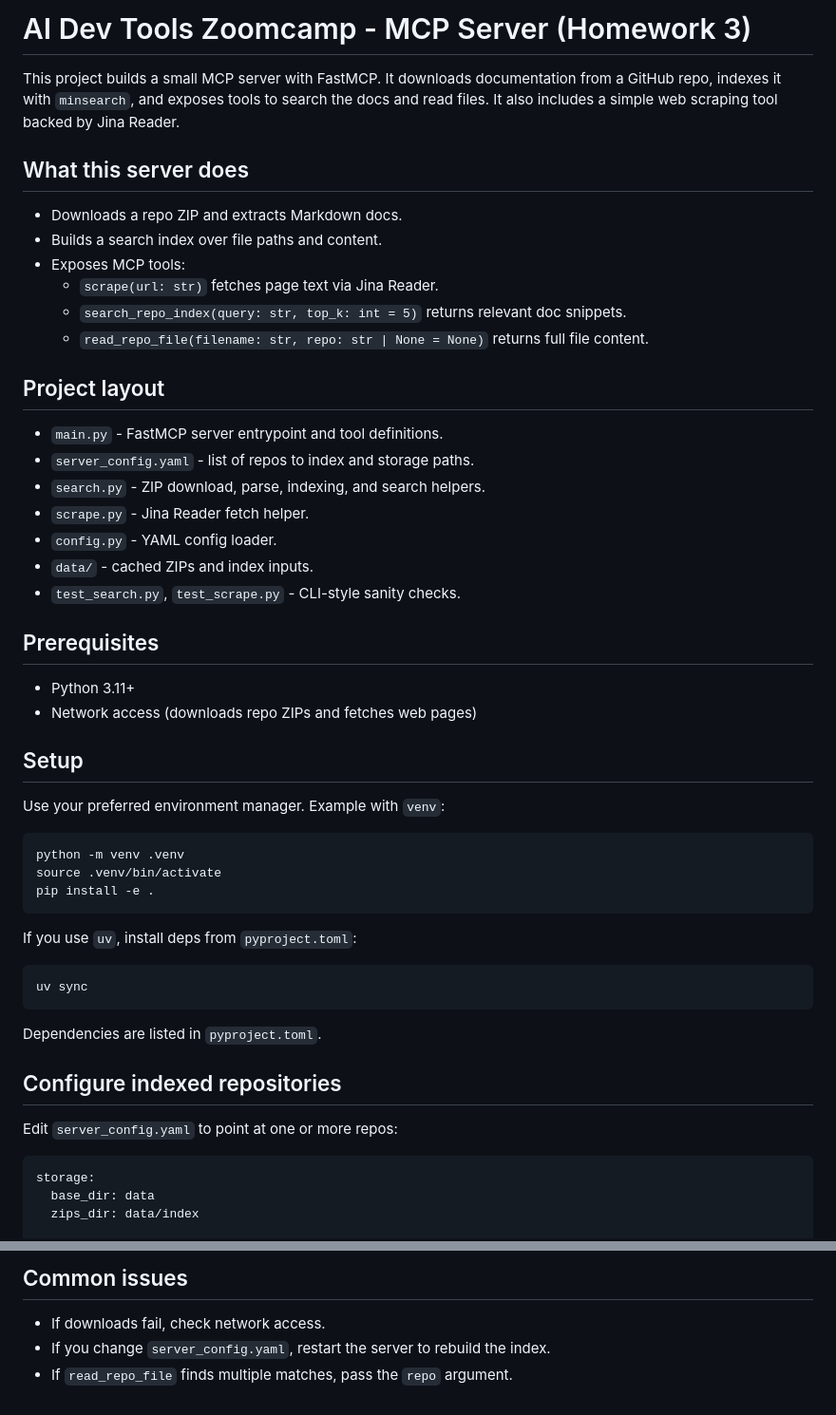
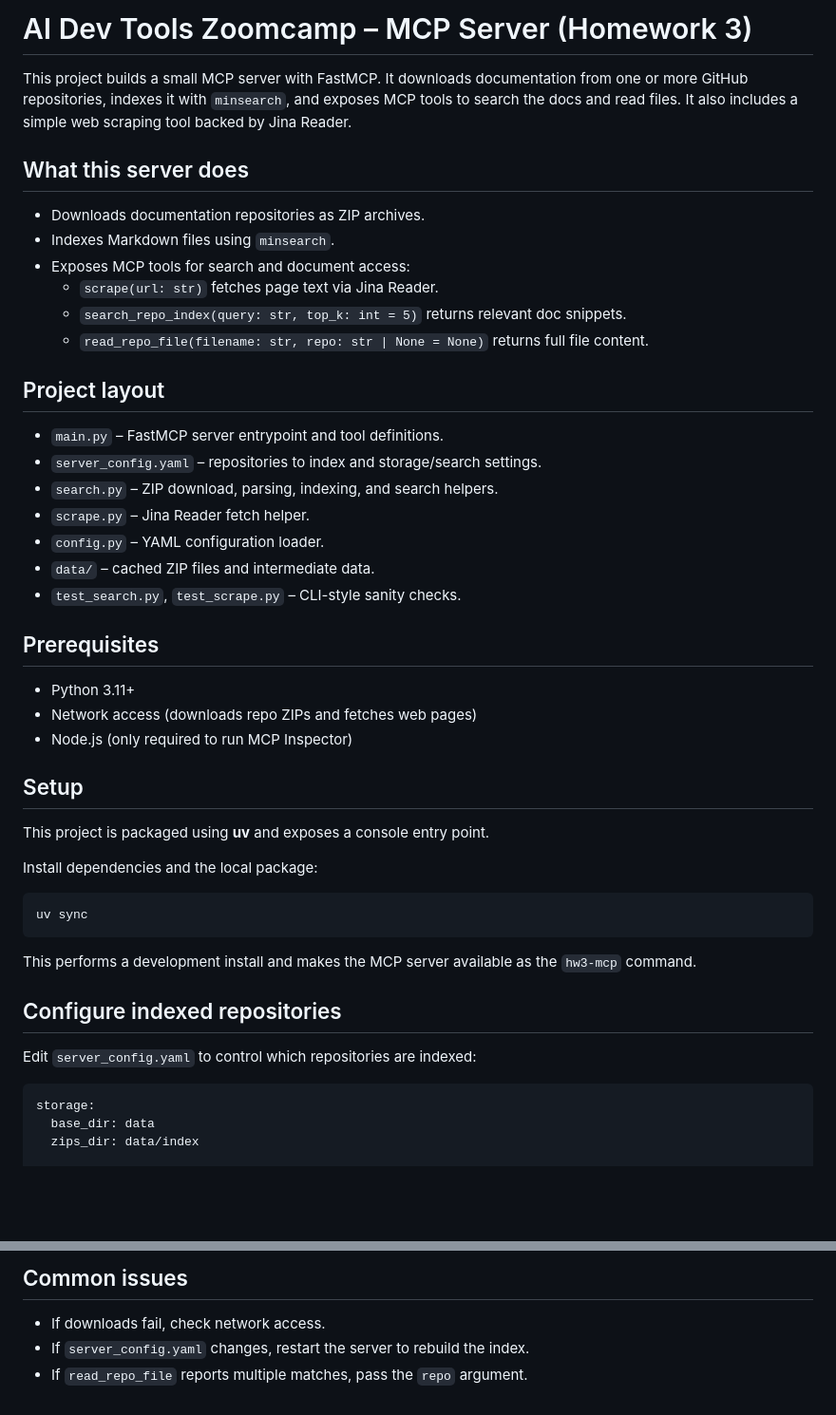
Before and after one commit to dosorio79/ai-dev-tools-zoomcamp, a Markdown page: 03-mcp/README.md, 2 parts joined by grey strips. Shown: that part at 95% size. GitHub-like rendering; blank space fills up the shorter version.

````diff
--- a/03-mcp/README.md
+++ b/03-mcp/README.md
@@ -1,55 +1,51 @@
-# AI Dev Tools Zoomcamp - MCP Server (Homework 3)
+# AI Dev Tools Zoomcamp – MCP Server (Homework 3)
 
 This project builds a small MCP server with FastMCP. It downloads documentation
-from a GitHub repo, indexes it with `minsearch`, and exposes tools to search the
-docs and read files. It also includes a simple web scraping tool backed by Jina
-Reader.
+from one or more GitHub repositories, indexes it with `minsearch`, and exposes MCP
+tools to search the docs and read files. It also includes a simple web scraping
+tool backed by Jina Reader.
 
 ## What this server does
 
-- Downloads a repo ZIP and extracts Markdown docs.
-- Builds a search index over file paths and content.
-- Exposes MCP tools:
+- Downloads documentation repositories as ZIP archives.
+- Indexes Markdown files using `minsearch`.
+- Exposes MCP tools for search and document access:
   - `scrape(url: str)` fetches page text via Jina Reader.
   - `search_repo_index(query: str, top_k: int = 5)` returns relevant doc snippets.
   - `read_repo_file(filename: str, repo: str | None = None)` returns full file content.
 
 ## Project layout
 
-- `main.py` - FastMCP server entrypoint and tool definitions.
-- `server_config.yaml` - list of repos to index and storage paths.
-- `search.py` - ZIP download, parse, indexing, and search helpers.
-- `scrape.py` - Jina Reader fetch helper.
-- `config.py` - YAML config loader.
-- `data/` - cached ZIPs and index inputs.
-- `test_search.py`, `test_scrape.py` - CLI-style sanity checks.
+- `main.py` – FastMCP server entrypoint and tool definitions.
+- `server_config.yaml` – repositories to index and storage/search settings.
+- `search.py` – ZIP download, parsing, indexing, and search helpers.
+- `scrape.py` – Jina Reader fetch helper.
+- `config.py` – YAML configuration loader.
+- `data/` – cached ZIP files and intermediate data.
+- `test_search.py`, `test_scrape.py` – CLI-style sanity checks.
 
 ## Prerequisites
 
 - Python 3.11+
 - Network access (downloads repo ZIPs and fetches web pages)
+- Node.js (only required to run MCP Inspector)
 
 ## Setup
 
-Use your preferred environment manager. Example with `venv`:
+This project is packaged using **uv** and exposes a console entry point.
 
-```bash
-python -m venv .venv
-source .venv/bin/activate
-pip install -e .
-```
-
-If you use `uv`, install deps from `pyproject.toml`:
+Install dependencies and the local package:
 
 ```bash
 uv sync
 ```
 
-Dependencies are listed in `pyproject.toml`.
+This performs a development install and makes the MCP server available as
+the `hw3-mcp` command.
 
 ## Configure indexed repositories
 
-Edit `server_config.yaml` to point at one or more repos:
+Edit `server_config.yaml` to control which repositories are indexed:
 
 ```yaml
 storage:
@@ -125,5 +146,5 @@ These scripts are not unit tests; they just exercise the main code paths.
 ## Common issues
 
 - If downloads fail, check network access.
-- If you change `server_config.yaml`, restart the server to rebuild the index.
-- If `read_repo_file` finds multiple matches, pass the `repo` argument.
+- If `server_config.yaml` changes, restart the server to rebuild the index.
+- If `read_repo_file` reports multiple matches, pass the `repo` argument.
````
Also changed, not shown: other parts of 03-mcp/README.md (+39 -14 lines).
